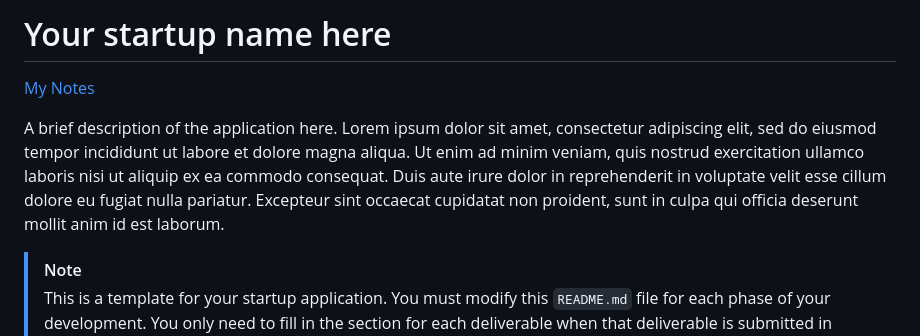
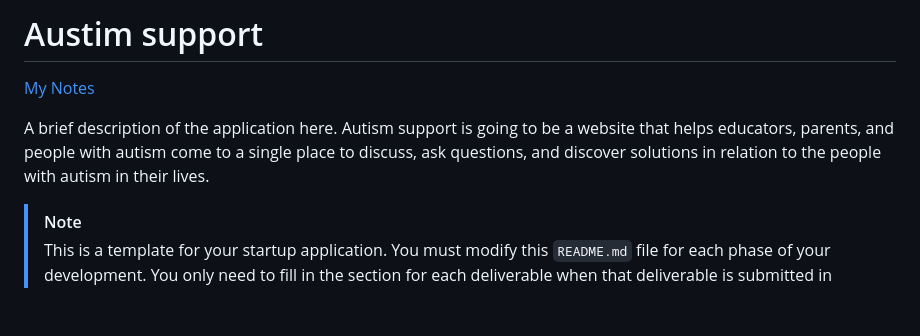
Before and after one commit to qynser/startup, a Markdown page: README.md, the part around the change. Drawn GitHub-style; blank space fills up the shorter version.

Commit message:
Update README.md
Added initial idea

```diff
--- a/README.md
+++ b/README.md
@@ -1,8 +1,8 @@
-# Your startup name here
+# Austim support
 
 [My Notes](notes.md)
 
-A brief description of the application here. Lorem ipsum dolor sit amet, consectetur adipiscing elit, sed do eiusmod tempor incididunt ut labore et dolore magna aliqua. Ut enim ad minim veniam, quis nostrud exercitation ullamco laboris nisi ut aliquip ex ea commodo consequat. Duis aute irure dolor in reprehenderit in voluptate velit esse cillum dolore eu fugiat nulla pariatur. Excepteur sint occaecat cupidatat non proident, sunt in culpa qui officia deserunt mollit anim id est laborum.
+A brief description of the application here. Autism support is going to be a website that helps educators, parents, and people with autism come to a single place to discuss, ask questions, and discover solutions in relation to the people with autism in their lives.
 
 
 > [!NOTE]
```
